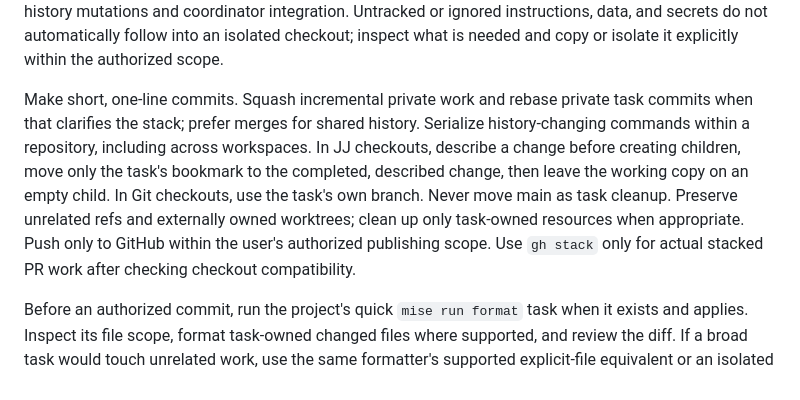
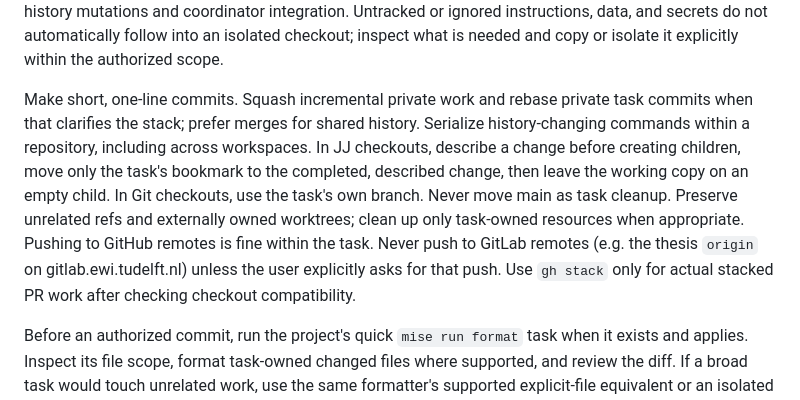
Before and after one commit to EzraCerpac/dotfiles, a Markdown page: dotfiles/.codex/AGENTS.md, the part around the change. Rendered like a GitHub page.

Commit message:
Allow agents to push to GitHub freely but to GitLab only on request
Co-Authored-By: Claude Opus 5.5 <noreply@anthropic.com>

```diff
--- a/dotfiles/.codex/AGENTS.md
+++ b/dotfiles/.codex/AGENTS.md
@@ -9,7 +9,7 @@ Use native Codex Git worktrees by default for isolated agent coding. Codex owns
 
 Keep one writer per checkout; orchestrators inspect and coordinate without editing a worker's checkout. Separate Git worktrees still share refs, and JJ workspaces can share history. Never move or rewrite another active task's branch, bookmark or ancestors without a coordinated handoff; serialize shared JJ history mutations and coordinator integration. Untracked or ignored instructions, data, and secrets do not automatically follow into an isolated checkout; inspect what is needed and copy or isolate it explicitly within the authorized scope.
 
-Make short, one-line commits. Squash incremental private work and rebase private task commits when that clarifies the stack; prefer merges for shared history. Serialize history-changing commands within a repository, including across workspaces. In JJ checkouts, describe a change before creating children, move only the task's bookmark to the completed, described change, then leave the working copy on an empty child. In Git checkouts, use the task's own branch. Never move main as task cleanup. Preserve unrelated refs and externally owned worktrees; clean up only task-owned resources when appropriate. Push only to GitHub within the user's authorized publishing scope. Use `gh stack` only for actual stacked PR work after checking checkout compatibility.
+Make short, one-line commits. Squash incremental private work and rebase private task commits when that clarifies the stack; prefer merges for shared history. Serialize history-changing commands within a repository, including across workspaces. In JJ checkouts, describe a change before creating children, move only the task's bookmark to the completed, described change, then leave the working copy on an empty child. In Git checkouts, use the task's own branch. Never move main as task cleanup. Preserve unrelated refs and externally owned worktrees; clean up only task-owned resources when appropriate. Pushing to GitHub remotes is fine within the task. Never push to GitLab remotes (e.g. the thesis `origin` on gitlab.ewi.tudelft.nl) unless the user explicitly asks for that push. Use `gh stack` only for actual stacked PR work after checking checkout compatibility.
 
 Before an authorized commit, run the project's quick `mise run format` task when it exists and applies. Inspect its file scope, format task-owned changed files where supported, and review the diff. If a broad task would touch unrelated work, use the same formatter's supported explicit-file equivalent or an isolated checkout. Preserve other writers' edits. Quick formatting does not add unrelated test, build, review, or evidence gates.
 
```
